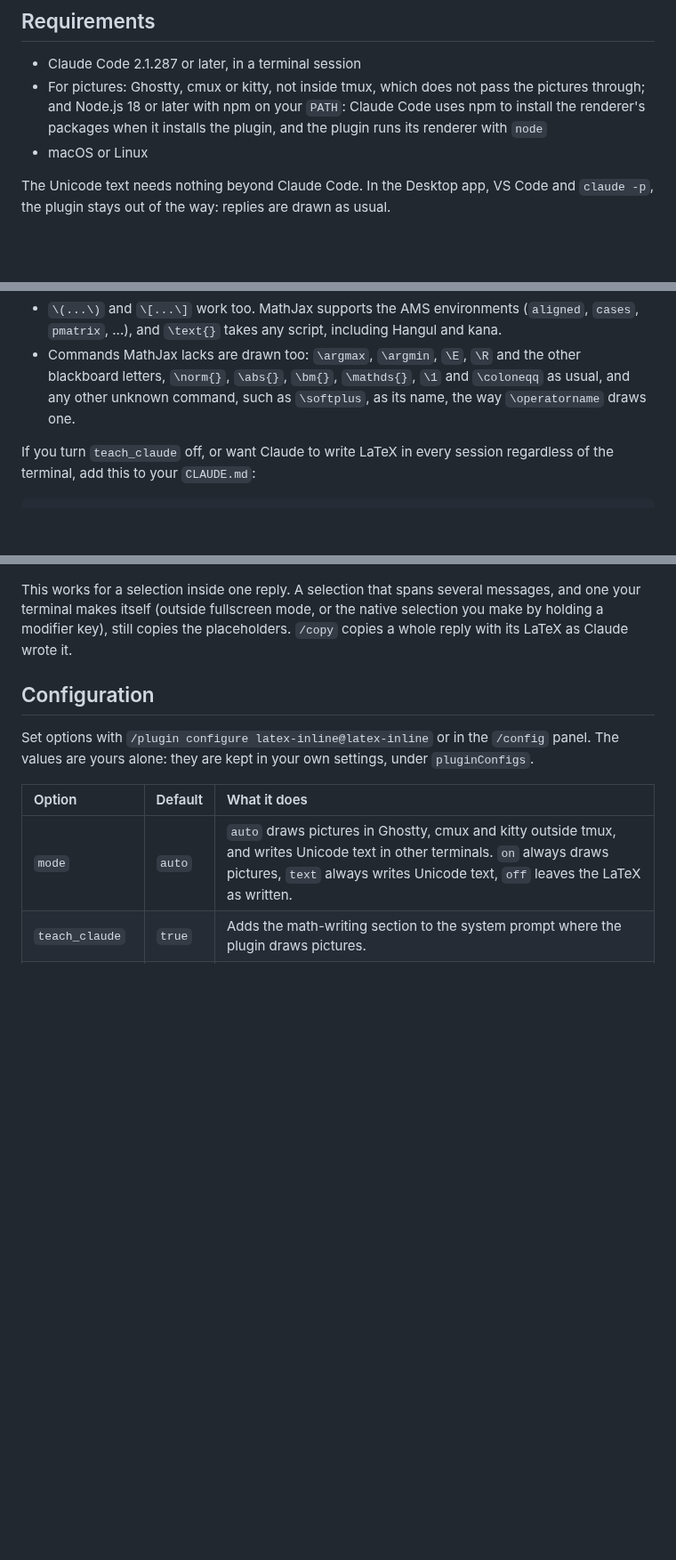
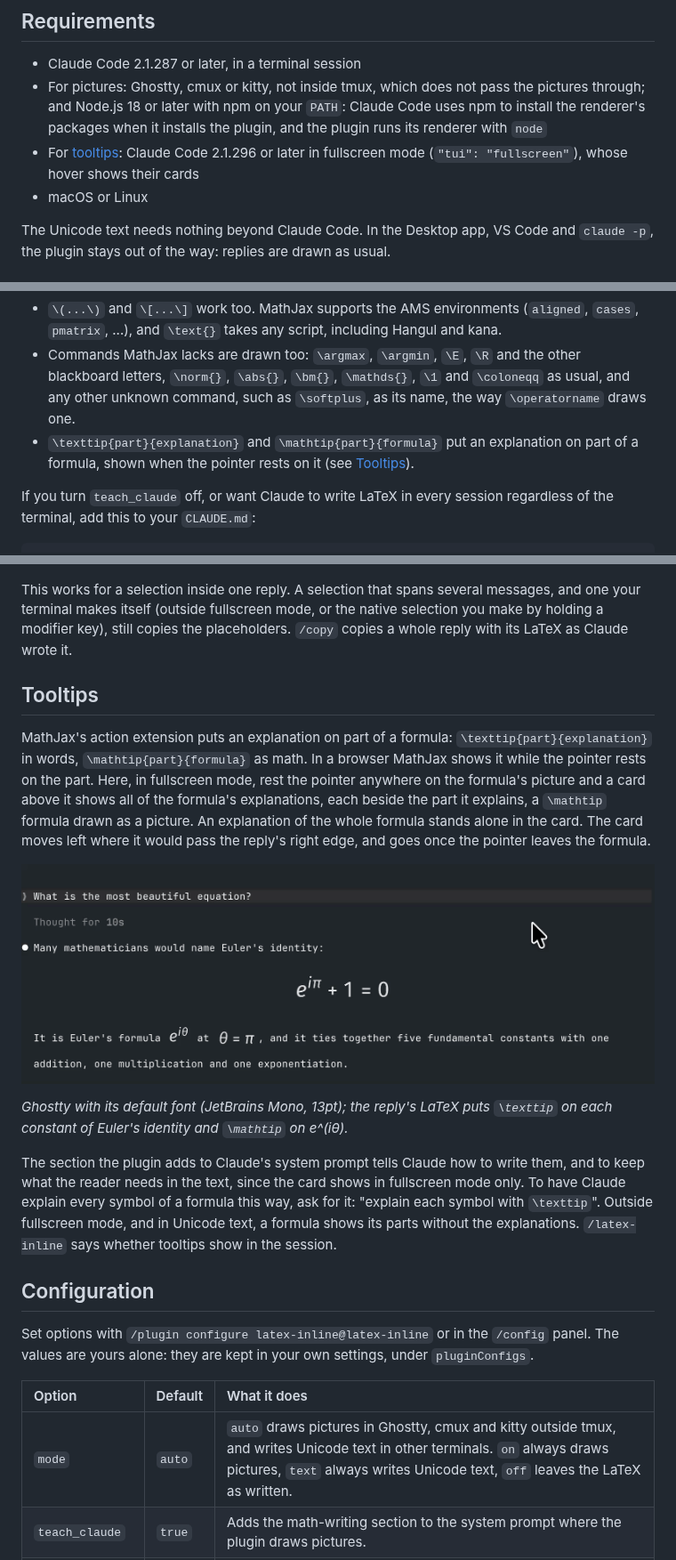
Before and after one commit to dazebug/latex-inline, a Markdown page: README.md, 3 parts joined by grey strips. Shown at 89% size. Rendered like a GitHub page; pictures changed too: docs/tooltips.gif (added); blank space fills up the shorter version.

```diff
--- a/README.md
+++ b/README.md
@@ -14,6 +14,7 @@ It works beside [Mermaid Inline](https://github.com/dazebug/mermaid-inline): in
 
 - Claude Code 2.1.287 or later, in a terminal session
 - For pictures: Ghostty, cmux or kitty, not inside tmux, which does not pass the pictures through; and Node.js 18 or later with npm on your `PATH`: Claude Code uses npm to install the renderer's packages when it installs the plugin, and the plugin runs its renderer with `node`
+- For [tooltips](#tooltips): Claude Code 2.1.296 or later in fullscreen mode (`"tui": "fullscreen"`), whose hover shows their cards
 - macOS or Linux
 
 The Unicode text needs nothing beyond Claude Code. In the Desktop app, VS Code and `claude -p`, the plugin stays out of the way: replies are drawn as usual.
@@ -36,6 +37,7 @@ The plugin adds a short section to Claude's system prompt, only in sessions wher
 - Math is drawn as pictures in paragraphs and list items. Math inside tables, headings and block quotes, where a picture can't go, is written as Unicode text. Math inside code spans and code blocks is left as written.
 - `\(...\)` and `\[...\]` work too. MathJax supports the AMS environments (`aligned`, `cases`, `pmatrix`, ...), and `\text{}` takes any script, including Hangul and kana.
 - Commands MathJax lacks are drawn too: `\argmax`, `\argmin`, `\E`, `\R` and the other blackboard letters, `\norm{}`, `\abs{}`, `\bm{}`, `\mathds{}`, `\1` and `\coloneqq` as usual, and any other unknown command, such as `\softplus`, as its name, the way `\operatorname` draws one.
+- `\texttip{part}{explanation}` and `\mathtip{part}{formula}` put an explanation on part of a formula, shown when the pointer rests on it (see [Tooltips](#tooltips)).
 
 If you turn `teach_claude` off, or want Claude to write LaTeX in every session regardless of the terminal, add this to your `CLAUDE.md`:
 
@@ -50,6 +52,16 @@ In fullscreen mode (`"tui": "fullscreen"` in your settings), select part of a re
 Claude Code makes that copy itself, from the characters on screen, and the cells of a picture hold placeholder characters, not the formula; no plugin can change the copy as it is made. So the plugin follows the selection, and once the clipboard holds exactly the text Claude Code copied from it, puts the same text on the clipboard with LaTeX in place of the pictures. To see that, it reads the clipboard every 200 ms for three seconds after the selection stops changing, then every second until a minute has passed. Anything else on the clipboard, such as what another program copied in the meantime, is left as it is. Set `copy_latex` to `false` to leave every copy as Claude Code makes it.
 
 This works for a selection inside one reply. A selection that spans several messages, and one your terminal makes itself (outside fullscreen mode, or the native selection you make by holding a modifier key), still copies the placeholders. `/copy` copies a whole reply with its LaTeX as Claude wrote it.
+
+## Tooltips
+
+MathJax's action extension puts an explanation on part of a formula: `\texttip{part}{explanation}` in words, `\mathtip{part}{formula}` as math. In a browser MathJax shows it while the pointer rests on the part. Here, in fullscreen mode, rest the pointer anywhere on the formula's picture and a card above it shows all of the formula's explanations, each beside the part it explains, a `\mathtip` formula drawn as a picture. An explanation of the whole formula stands alone in the card. The card moves left where it would pass the reply's right edge, and goes once the pointer leaves the formula.
+
+![A reply naming Euler's identity as the most beautiful equation. The pointer rests on the display formula e^(iπ) + 1 = 0, and a card above it says what e, i, π, 1 and 0 stand for; then it rests on e^(iθ) in the next sentence, and a card shows cos θ + i sin θ drawn as math](docs/tooltips.gif)
+
+*Ghostty with its default font (JetBrains Mono, 13pt); the reply's LaTeX puts `\texttip` on each constant of Euler's identity and `\mathtip` on e^(iθ).*
+
+The section the plugin adds to Claude's system prompt tells Claude how to write them, and to keep what the reader needs in the text, since the card shows in fullscreen mode only. To have Claude explain every symbol of a formula this way, ask for it: "explain each symbol with `\texttip`". Outside fullscreen mode, and in Unicode text, a formula shows its parts without the explanations. `/latex-inline` says whether tooltips show in the session.
 
 ## Configuration
 
```
Also changed, not shown: other parts of README.md (+1 -0 lines), 10 other files.
